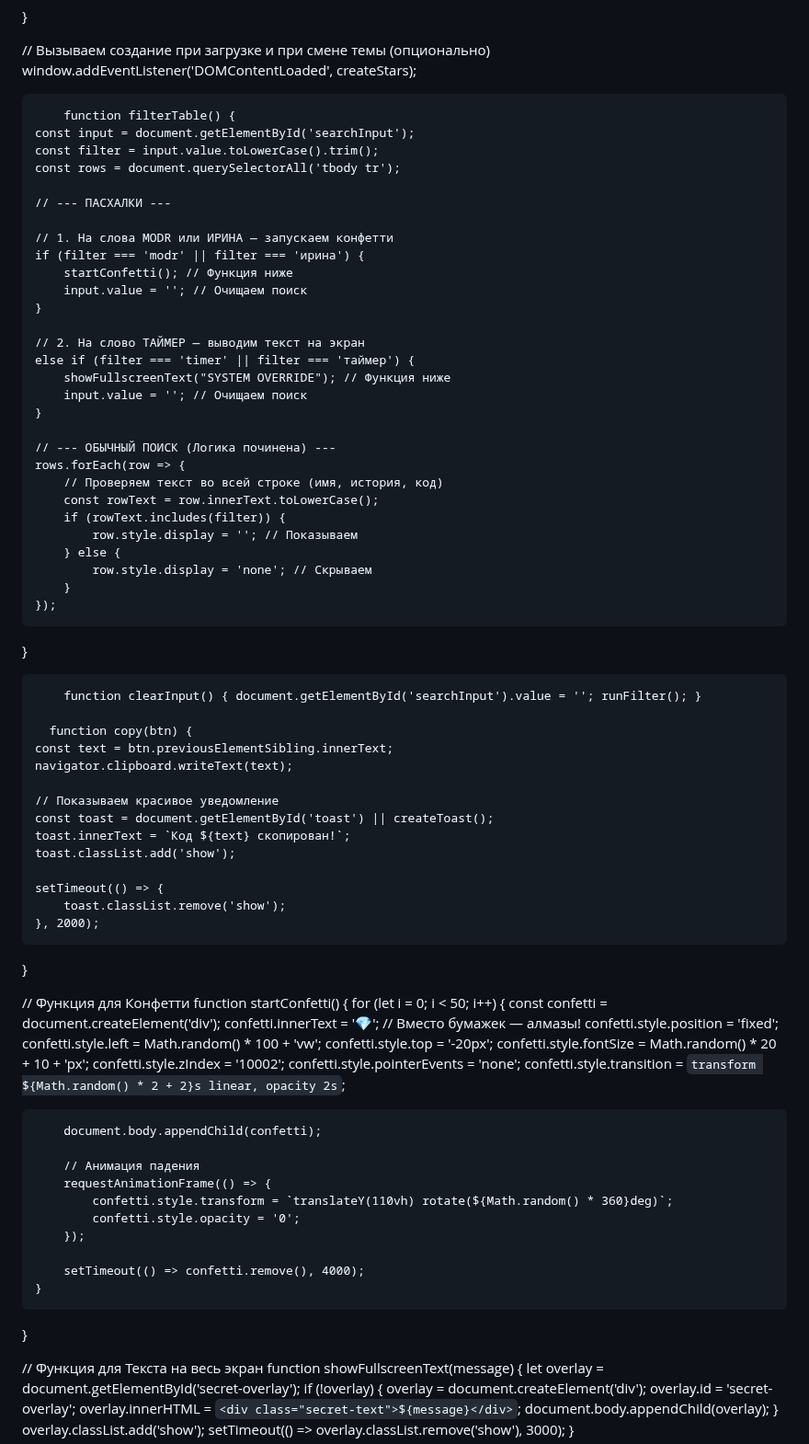
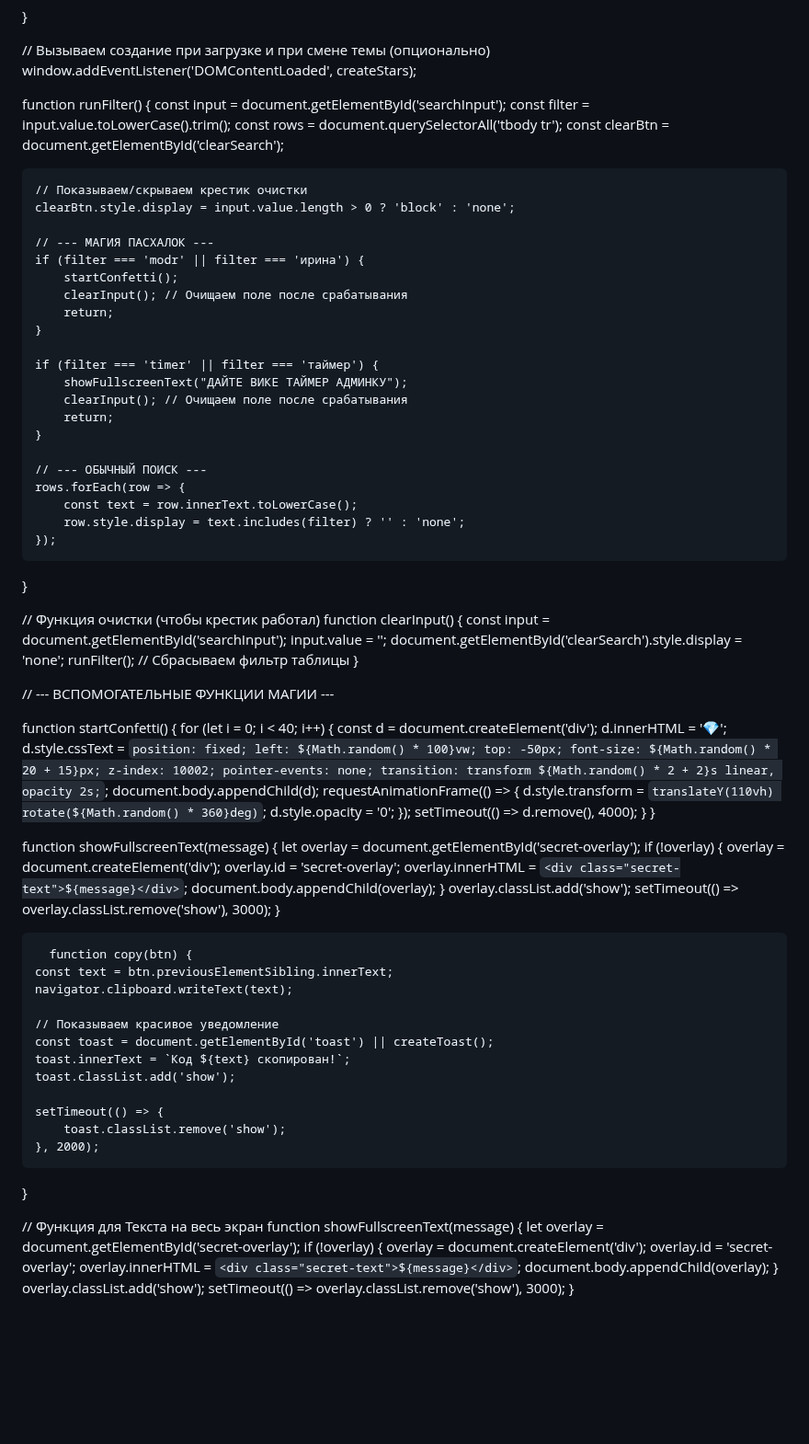
Before and after one commit to timonbat0n/modr.slots, a Markdown page: README.md, the part around the change. Shown at 92% size. Drawn GitHub-style; blank space fills up the shorter version.

Commit message:
Refactor filterTable and clearInput functions
Refactor filtering logic and improve confetti functionality.

```diff
--- a/README.md
+++ b/README.md
@@ -556,38 +556,78 @@
 // Вызываем создание при загрузке и при смене темы (опционально)
 window.addEventListener('DOMContentLoaded', createStars);
 
-        function filterTable() {
+   function runFilter() {
     const input = document.getElementById('searchInput');
     const filter = input.value.toLowerCase().trim();
     const rows = document.querySelectorAll('tbody tr');
+    const clearBtn = document.getElementById('clearSearch');
 
-    // --- ПАСХАЛКИ ---
+    // Показываем/скрываем крестик очистки
+    clearBtn.style.display = input.value.length > 0 ? 'block' : 'none';
 
-    // 1. На слова MODR или ИРИНА — запускаем конфетти
+    // --- МАГИЯ ПАСХАЛОК ---
     if (filter === 'modr' || filter === 'ирина') {
-        startConfetti(); // Функция ниже
-        input.value = ''; // Очищаем поиск
+        startConfetti();
+        clearInput(); // Очищаем поле после срабатывания
+        return;
     }
 
-    // 2. На слово ТАЙМЕР — выводим текст на экран
-    else if (filter === 'timer' || filter === 'таймер') {
-        showFullscreenText("SYSTEM OVERRIDE"); // Функция ниже
-        input.value = ''; // Очищаем поиск
+    if (filter === 'timer' || filter === 'таймер') {
+        showFullscreenText("ДАЙТЕ ВИКЕ ТАЙМЕР АДМИНКУ");
+        clearInput(); // Очищаем поле после срабатывания
+        return;
     }
 
-    // --- ОБЫЧНЫЙ ПОИСК (Логика починена) ---
+    // --- ОБЫЧНЫЙ ПОИСК ---
     rows.forEach(row => {
-        // Проверяем текст во всей строке (имя, история, код)
-        const rowText = row.innerText.toLowerCase();
-        if (rowText.includes(filter)) {
-            row.style.display = ''; // Показываем
-        } else {
-            row.style.display = 'none'; // Скрываем
-        }
+        const text = row.innerText.toLowerCase();
+        row.style.display = text.includes(filter) ? '' : 'none';
     });
 }
 
-        function clearInput() { document.getElementById('searchInput').value = ''; runFilter(); }
+// Функция очистки (чтобы крестик работал)
+function clearInput() {
+    const input = document.getElementById('searchInput');
+    input.value = '';
+    document.getElementById('clearSearch').style.display = 'none';
+    runFilter(); // Сбрасываем фильтр таблицы
+}
+
+// --- ВСПОМОГАТЕЛЬНЫЕ ФУНКЦИИ МАГИИ ---
+
+function startConfetti() {
+    for (let i = 0; i < 40; i++) {
+        const d = document.createElement('div');
+        d.innerHTML = '💎';
+        d.style.cssText = `
+            position: fixed;
+            left: ${Math.random() * 100}vw;
+            top: -50px;
+            font-size: ${Math.random() * 20 + 15}px;
+            z-index: 10002;
+            pointer-events: none;
+            transition: transform ${Math.random() * 2 + 2}s linear, opacity 2s;
+        `;
+        document.body.appendChild(d);
+        requestAnimationFrame(() => {
+            d.style.transform = `translateY(110vh) rotate(${Math.random() * 360}deg)`;
+            d.style.opacity = '0';
+        });
+        setTimeout(() => d.remove(), 4000);
+    }
+}
+
+function showFullscreenText(message) {
+    let overlay = document.getElementById('secret-overlay');
+    if (!overlay) {
+        overlay = document.createElement('div');
+        overlay.id = 'secret-overlay';
+        overlay.innerHTML = `<div class="secret-text">${message}</div>`;
+        document.body.appendChild(overlay);
+    }
+    overlay.classList.add('show');
+    setTimeout(() => overlay.classList.remove('show'), 3000);
+}
 
       function copy(btn) {
     const text = btn.previousElementSibling.innerText;
@@ -603,30 +643,6 @@ window.addEventListener('DOMContentLoaded', createStars);
     }, 2000);
 }
 
-// Функция для Конфетти
-function startConfetti() {
-    for (let i = 0; i < 50; i++) {
-        const confetti = document.createElement('div');
-        confetti.innerText = '💎'; // Вместо бумажек — алмазы!
-        confetti.style.position = 'fixed';
-        confetti.style.left = Math.random() * 100 + 'vw';
-        confetti.style.top = '-20px';
-        confetti.style.fontSize = Math.random() * 20 + 10 + 'px';
-        confetti.style.zIndex = '10002';
-        confetti.style.pointerEvents = 'none';
-        confetti.style.transition = `transform ${Math.random() * 2 + 2}s linear, opacity 2s`;
-
-        document.body.appendChild(confetti);
-
-        // Анимация падения
-        requestAnimationFrame(() => {
-            confetti.style.transform = `translateY(110vh) rotate(${Math.random() * 360}deg)`;
-            confetti.style.opacity = '0';
-        });
-
-        setTimeout(() => confetti.remove(), 4000);
-    }
-}
 
 // Функция для Текста на весь экран
 function showFullscreenText(message) {
```
